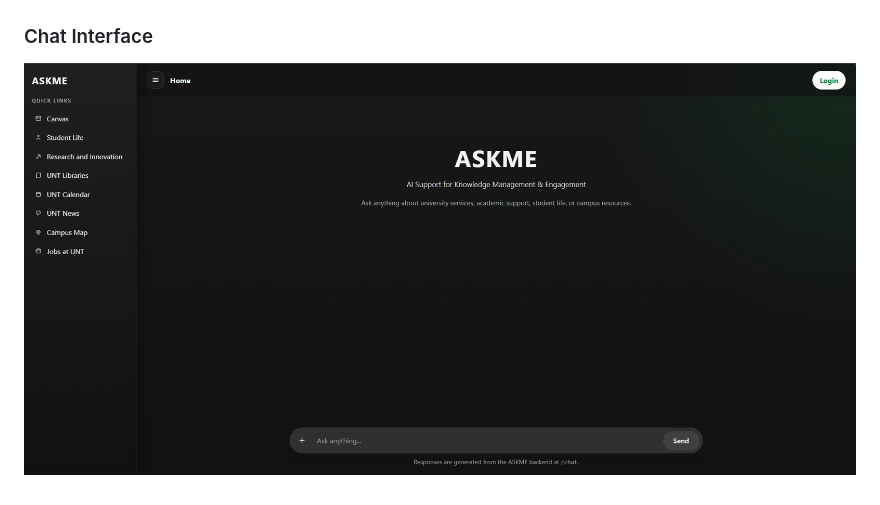
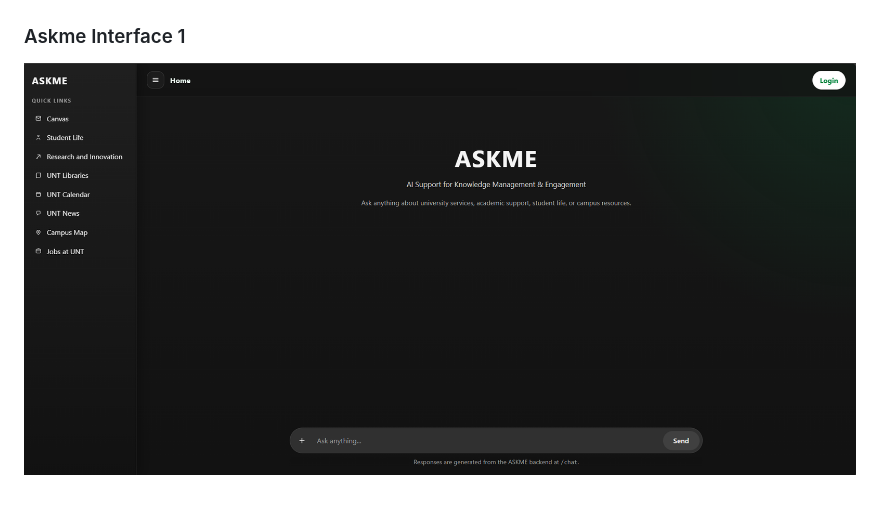
Before and after one commit to cspedalapu/ASKME, a Markdown page: README.md, the part around the change printed below. Rendered like a GitHub page.

```diff
--- a/README.md
+++ b/README.md
@@ -127,5 +133,5 @@ ASKME addresses these issues by providing an AI-driven, always-available support
 ### Home Screen 2
 ![ASKME Flask home screen 2](screenshots/flask/home_2.png)
 
-### Chat Interface
-![ASKME Flask chat interface](screenshots/flask/askme_interface_1.png)
+### Askme Interface 1
+![ASKME Flask interface 1](screenshots/flask/askme_interface_1.png)
```
Also changed, not shown: other parts of README.md (+6 -0 lines), screenshots/flask/homepage_new.png (added), screenshots/flask/homepage_new2.png (added).
